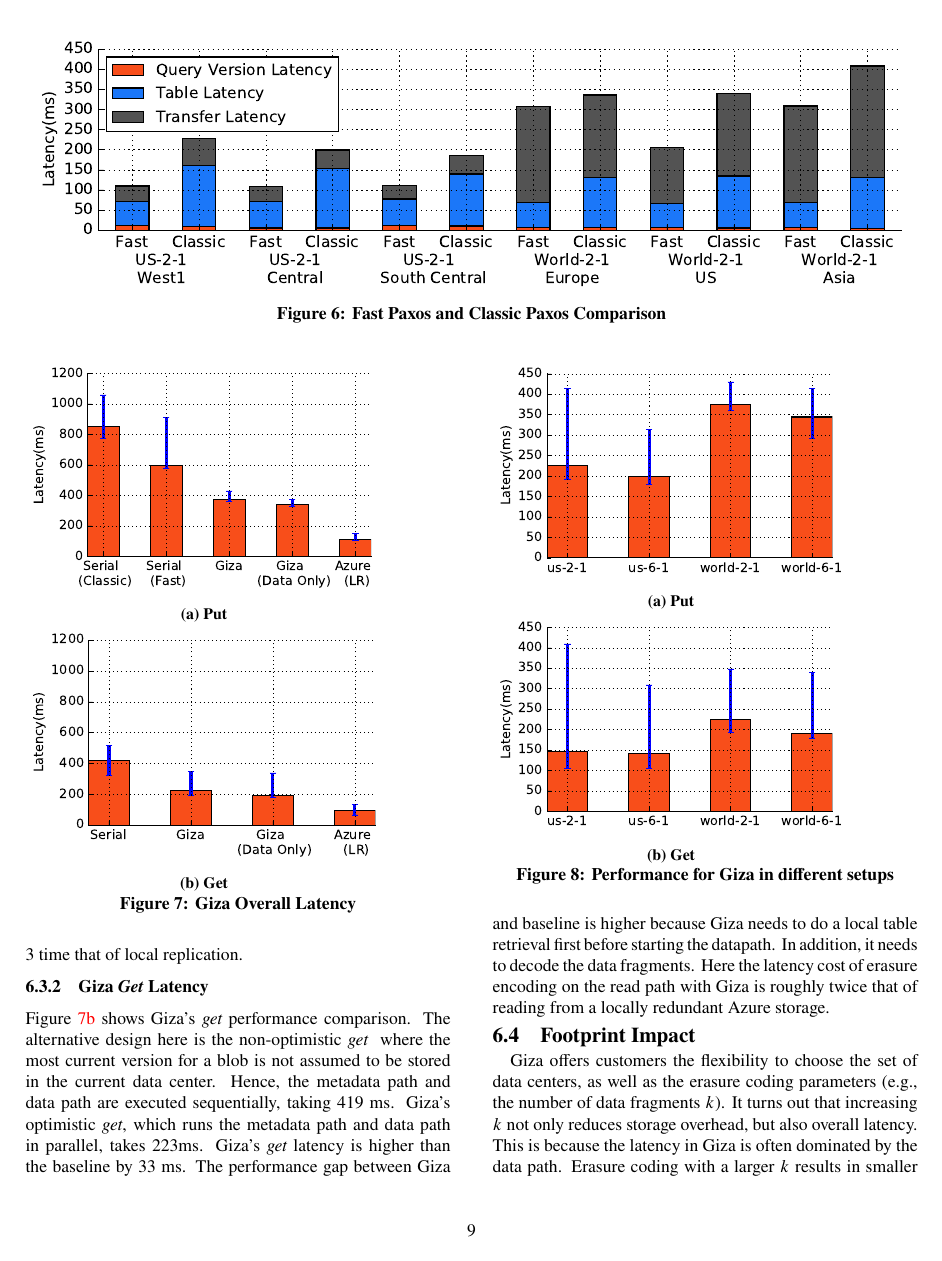
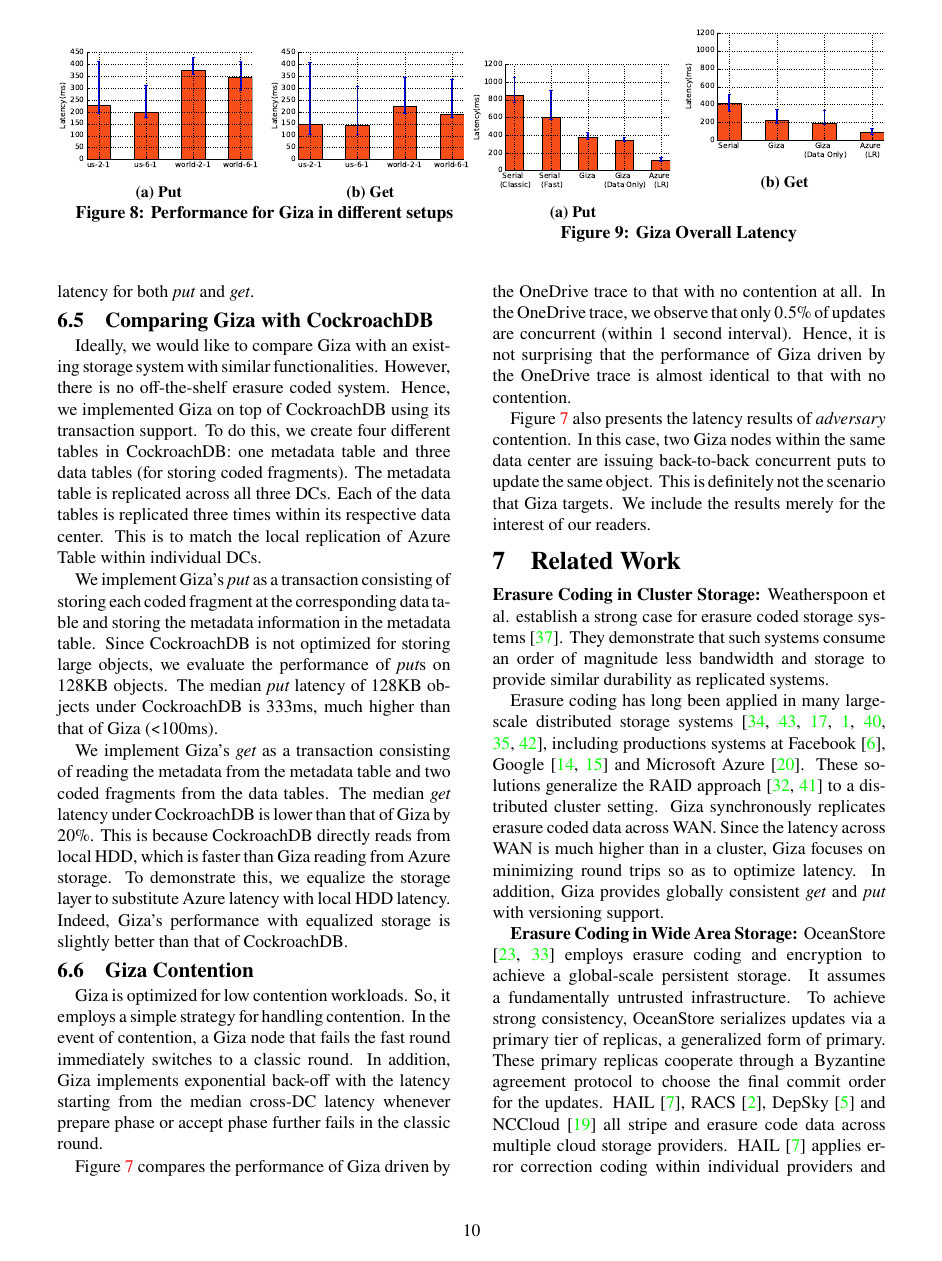
Before and after one commit to ylc265/giza-paper, a LaTeX paper (main.tex, which reads fig_four.tex, fig_lat.tex, fig_metadata.tex): page 9 of 13 before the commit and page 10 of 14 after it. Compiled offline with pdfLaTeX.

Commit message:
format adjust

```diff
--- a/fig_four.tex
+++ b/fig_four.tex
@@ -1,46 +1,54 @@
 
-\begin{figure}[t]
+%\begin{figure}[t]
 %  \centerline {
-    \begin{subfigure}{0.40\textwidth}
+%    \begin{subfigure}{0.20\textwidth}
+%      \includegraphics[width=\linewidth]{plots/giza_four_put}
+%      \caption{Put}
+%      \label{fig:eval_giza_put_four}
+%    \end{subfigure}
+%    \begin{subfigure}{0.20\textwidth}
+%      \includegraphics[width=\linewidth]{plots/giza_four_get}
+%      \caption{Get}
+%      \label{fig:eval_giza_get_four}
+%    \end{subfigure}
+%  }
+%  \caption{Performance for \name in different setups}
+%\end{figure}
+
+\begin{figure*}
+\centering
+\begin{minipage}{.5\textwidth}
+  \centerline{
+    \begin{subfigure}{0.5\textwidth}
       \includegraphics[width=\linewidth]{plots/giza_four_put}
-
-      % \placeholder{
-      %   x-axis: \# clients / partition\\
-      %   y-axis: cluster throughput\\
-      %   lines: \name{}, OCC, 2PL, TAPIR\\
-      %   }
-%                \vspace{-1\baselineskip}
       \caption{Put}
       \label{fig:eval_giza_put_four}
     \end{subfigure}
-%    \begin{subfigure}{0.33\textwidth}
-%      \includegraphics[width=\linewidth]{figs/graphs/multi_dc/tpcc/tpcc_NEW_ORDER_tpcc_client_lat90.eps}
-%
-%      % \placeholder{
-%      %   x-axis: \# clients / partition\\
-%      %   y-axis: latency (median, p90, p99)\\
-%      %   (maybe only show median and p99 or just median and report typical distribution)\\
-%      %   lines: \name{}, OCC, 2PL, TAPIR\\
-%      % }
-%      \caption{90\% Latency}
-%      \label{fig:geo_tpcc_latency}
-%    \end{subfigure}
-    \begin{subfigure}{0.40\textwidth}
+    \begin{subfigure}{0.5\textwidth}
       \includegraphics[width=\linewidth]{plots/giza_four_get}
-
-      % \placeholder{
-      %   x-axis: \# clients / partition\\
-      %   y-axis: commit rate\\
-      %   lines: \name{}, OCC, 2PL, TAPIR\\
-      % }
-      %\includegraphics[width=\linewidth]{fig/kodiak/tpcc_mix_10_nlog_ct_cr.pdf}
-%                \vspace{-1\baselineskip}
       \caption{Get}
       \label{fig:eval_giza_get_four}
     \end{subfigure}
-%  }
+  }
   \caption{Performance for \name in different setups}
-\end{figure}
+\end{minipage}%
+\begin{minipage}{.5\textwidth}
+  \centerline{
+    \begin{subfigure}{0.5\textwidth}
+      \includegraphics[width=\linewidth]{plots/giza_lat_put}
+      \caption{Put}
+      \label{fig:eval_giza_put}
+    \end{subfigure}
+    \begin{subfigure}{0.5\textwidth}
+      \includegraphics[width=\linewidth]{plots/giza_lat_get}
+      \caption{Get}
+      \label{fig:eval_giza_get}
+    \end{subfigure}
+    }
+  \caption{\name Overall Latency}
+  \label{fig:geo_tpcc}
+\end{minipage}
+\end{figure*}
 
 %%% Local Variables:
 %%% mode: latex
--- a/fig_lat.tex
+++ b/fig_lat.tex
@@ -1,47 +1,20 @@
 
-\begin{figure}[t]
+%\begin{figure}[t]
 %  \centerline {
-    \begin{subfigure}{0.40\textwidth}
-      \includegraphics[width=\linewidth]{plots/giza_lat_put}
-
-      % \placeholder{
-      %   x-axis: \# clients / partition\\
-      %   y-axis: cluster throughput\\
-      %   lines: \name{}, OCC, 2PL, TAPIR\\
-      %   }
-%                \vspace{-1\baselineskip}
-      \caption{Put}
-      \label{fig:eval_giza_put}
-    \end{subfigure}
-%    \begin{subfigure}{0.33\textwidth}
-%      \includegraphics[width=\linewidth]{figs/graphs/multi_dc/tpcc/tpcc_NEW_ORDER_tpcc_client_lat90.eps}
-%
-%      % \placeholder{
-%      %   x-axis: \# clients / partition\\
-%      %   y-axis: latency (median, p90, p99)\\
-%      %   (maybe only show median and p99 or just median and report typical distribution)\\
-%      %   lines: \name{}, OCC, 2PL, TAPIR\\
-%      % }
-%      \caption{90\% Latency}
-%      \label{fig:geo_tpcc_latency}
+%    \begin{subfigure}{0.20\textwidth}
+%      \includegraphics[width=\linewidth]{plots/giza_lat_put}
+%      \caption{Put}
+%      \label{fig:eval_giza_put}
 %    \end{subfigure}
-    \begin{subfigure}{0.40\textwidth}
-      \includegraphics[width=\linewidth]{plots/giza_lat_get}
-
-      % \placeholder{
-      %   x-axis: \# clients / partition\\
-      %   y-axis: commit rate\\
-      %   lines: \name{}, OCC, 2PL, TAPIR\\
-      % }
-      %\includegraphics[width=\linewidth]{fig/kodiak/tpcc_mix_10_nlog_ct_cr.pdf}
-%                \vspace{-1\baselineskip}
-      \caption{Get}
-      \label{fig:eval_giza_get}
-    \end{subfigure}
+%    \begin{subfigure}{0.20\textwidth}
+%      \includegraphics[width=\linewidth]{plots/giza_lat_get}
+%      \caption{Get}
+%      \label{fig:eval_giza_get}
+%    \end{subfigure}
 %  }
-  \caption{\name Overall Latency}
-  \label{fig:geo_tpcc}
-\end{figure}
+%  \caption{\name Overall Latency}
+%  \label{fig:geo_tpcc}
+%\end{figure}
 
 %%% Local Variables:
 %%% mode: latex
--- a/fig_metadata.tex
+++ b/fig_metadata.tex
@@ -1,5 +0,0 @@
-\begin{figure*}[t]
-%  \centerline {
-      \includegraphics[width=\linewidth]{plots/metadata}
-      \caption{Fast Paxos and Classic Paxos Comparison}
-      \label{fig:metadata}
--- a/main.tex
+++ b/main.tex
@@ -125,7 +125,7 @@
 %%% Set these variables appropriately
 %%%
 %% Note:  Authors is hardcoded below, this line only used for the PDF info
-\newcommand{\AUTHORS}{Paper \#260}
+\newcommand{\AUTHORS}{Yu Lin Chen, Shuai Mu, Jinyang Li, Cheng Huang, Jin Li, Aaron Ogus, Douglas Phillips}
 %\newcommand{\TITLE}{JANUS: Jesus! Another traNsaction and consensUS protocol}
 %\newcommand{\TITLE}{Unifying Concurrency Control and Consensus for More Commits and Lower Latency}
 \newcommand{\TITLE}{Giza: Erasure Coding Objects across Global Data Centers}
@@ -161,7 +161,7 @@
 \usepackage{ifthen}
 \ifthenelse{\equal{\PAGENUMBERS}{yes}}{%
   \usepackage[nohead,
-            left=0.75in,right=0.75in,top=1.0in,
+            left=1in,right=1in,top=1.0in,
             footskip=0.5in,bottom=1in,     % Room for page numbers
             columnsep=0.33in
             ]{geometry}
@@ -407,7 +407,9 @@ Copyright 200X ACM X-XXXXX-XX-X/XX/XX ...\$5.00}
 
 \date{}
 \title{\vspace{-2ex} \textbf{\TITLE}}
-\author{{\large \AUTHORS}}%\\
+\author{{\large Yu Lin Chen$^\star$$^\dag$, Shuai Mu$^\star$, Jinyang Li$^\star$, Cheng Huang$^\dag$, Jin Li$^\dag$, Aaron Ogus$^\dag$, Douglas Phillips$^\dag$}\\
+\textit{$^\star$New York University, $^\dag$Microsoft Corporation}
+}%\\
 %{\em Affiliations}}
 
 % This needs to be the last thing before \begin{document}
```
Also changed, not shown: eval.tex (+75 -18 lines), fig_contention.tex (+7 -7 lines), fig_metadata.tex (24 more changed lines).
